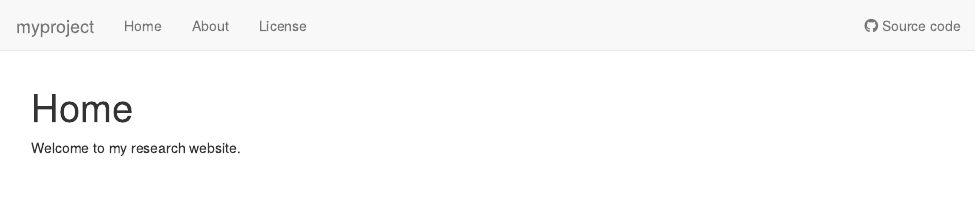
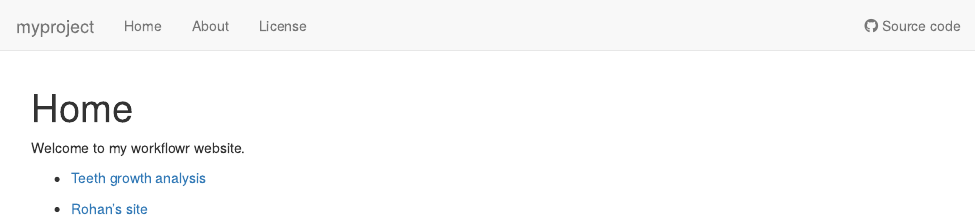
Before and after one commit to christopherjoelrusso/myproject, an R Markdown document (analysis/index.Rmd): the page in a window 1100 px wide, from its top. Rendered offline with R 4.5, knitr and Pandoc, with nearby package versions; drawn as R Markdown's standard HTML page in place of the format the file asks for.

Commit message:
Publish data and other files

```diff
--- a/analysis/index.Rmd
+++ b/analysis/index.Rmd
@@ -8,4 +8,8 @@ editor_options:
   chunk_output_type: console
 ---
 
-Welcome to my research website.
+Welcome to my workflowr website.
+
+* [Teeth growth analysis](teeth.html)
+
+* [Rohan's site](https://shah-rohan.github.io/reproducibility/)
```
